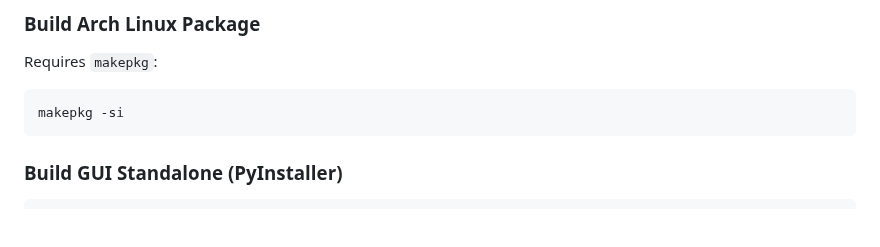
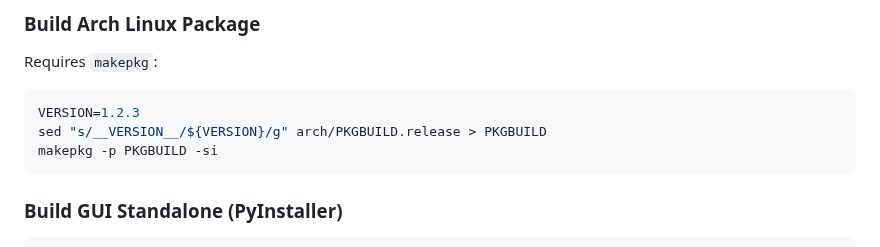
Before and after one commit to lycanananas/QSLMaster, a Markdown page: README.md, the part around the change. Drawn GitHub-style; blank space fills up the shorter version.

Commit message:
Simple CI

````diff
--- a/README.md
+++ b/README.md
@@ -195,7 +195,9 @@ python -m build
 
 Requires `makepkg`:
 ```bash
-makepkg -si
+VERSION=1.2.3
+sed "s/__VERSION__/${VERSION}/g" arch/PKGBUILD.release > PKGBUILD
+makepkg -p PKGBUILD -si
 ```
 
 ### Build GUI Standalone (PyInstaller)
````
Also changed, not shown: docs/screenshot.png (deleted), docs/screenshot1.png (added), docs/screenshot2.png (added), 6 other files.
